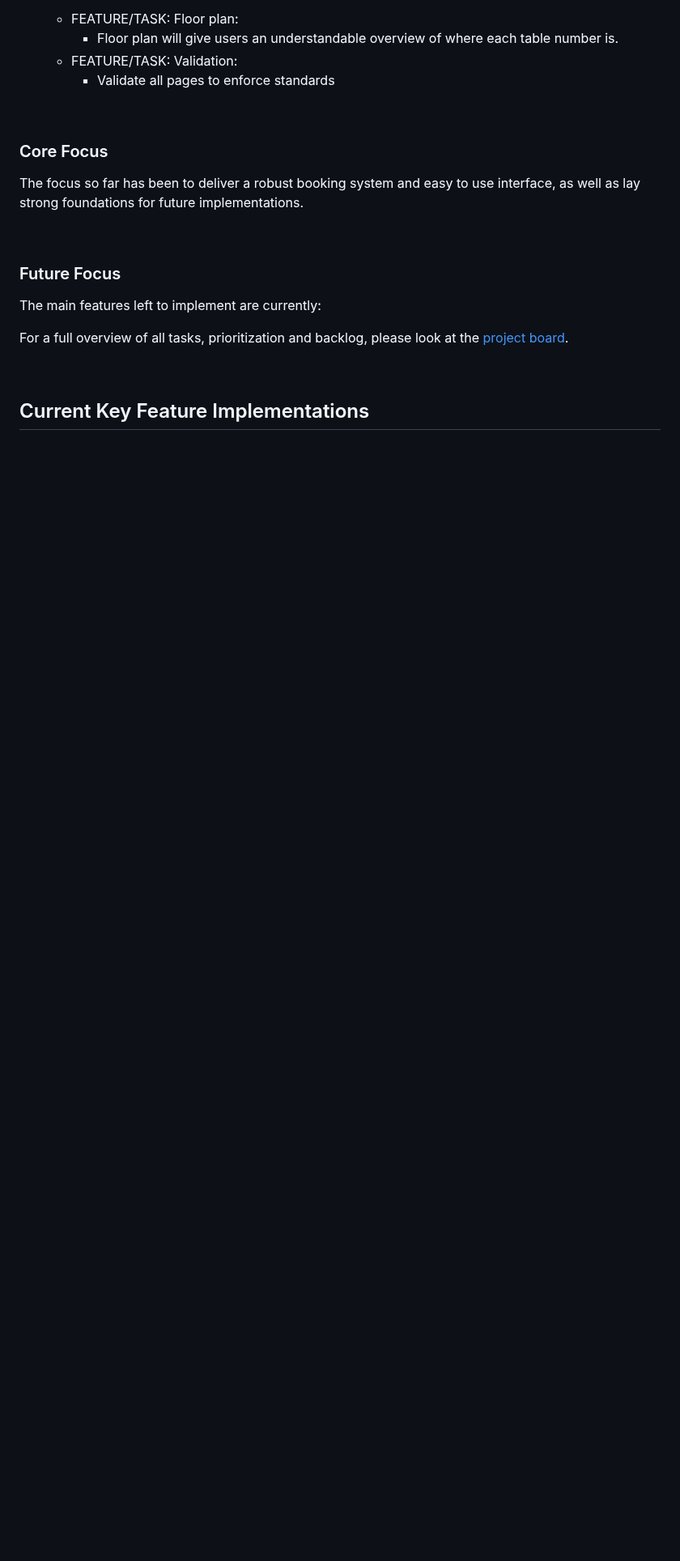
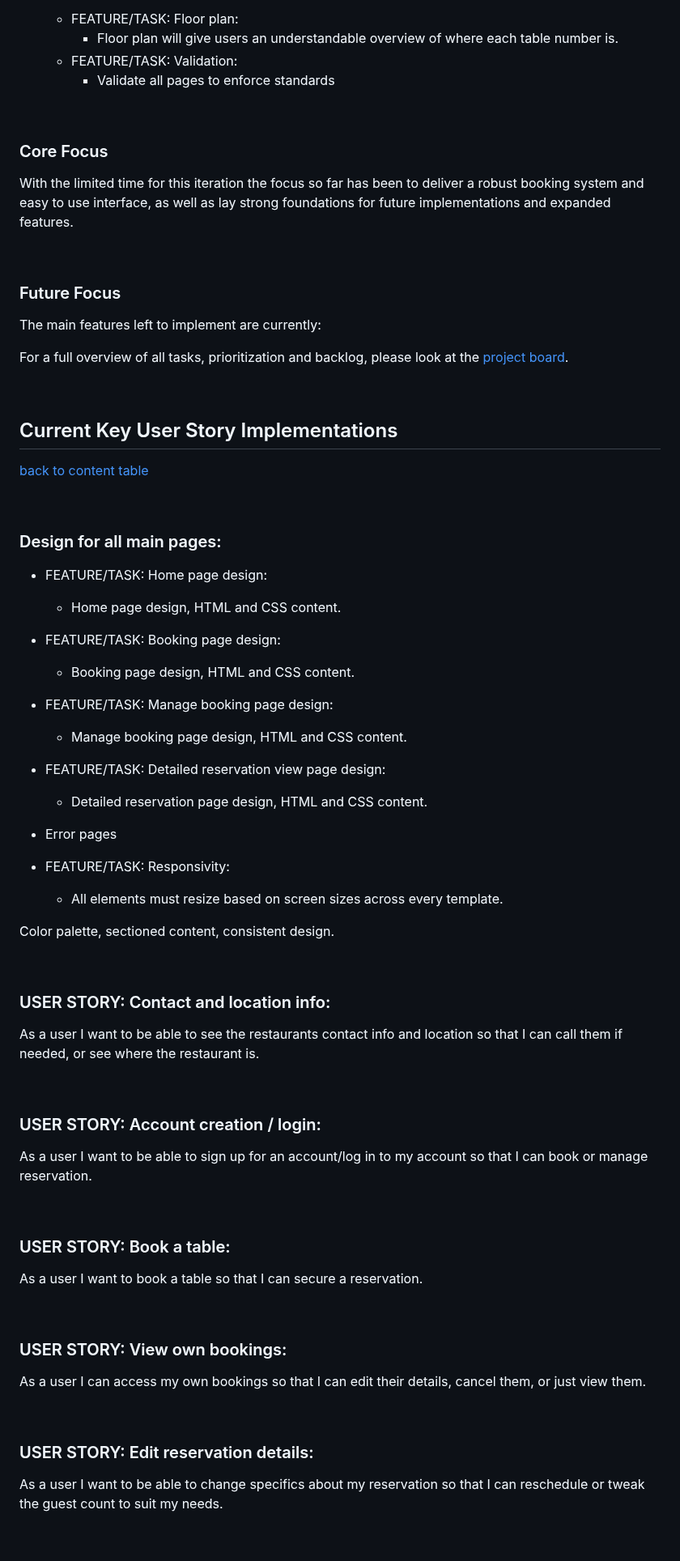
Before and after one commit to jomazzei/charredchops, a Markdown page: README.md, the part around one of its changes. Shown at 81% size. Rendered like a GitHub page; blank space fills up the shorter version.

Commit message:
Implementation layout

```diff
--- a/README.md
+++ b/README.md
@@ -224,7 +224,7 @@
 <br>
 
 ### Core Focus
-The focus so far has been to deliver a robust booking system and easy to use interface, as well as lay strong foundations for future implementations.
+With the limited time for this iteration the focus so far has been to deliver a robust booking system and easy to use interface, as well as lay strong foundations for future implementations and expanded features.
 
 
 <br>
@@ -238,5 +238,56 @@ For a full overview of all tasks, prioritization and backlog, please look at the
 <br>
 
 
-## Current Key Feature Implementations
+## Current Key User Story Implementations
+[back to content table](#table-of-contents)
 
+<br>
+
+### Design for all main pages:
+
+  - FEATURE/TASK: Home page design:
+    - Home page design, HTML and CSS content.
+
+  - FEATURE/TASK: Booking page design:
+    - Booking page design, HTML and CSS content.
+
+  - FEATURE/TASK: Manage booking page design:
+    - Manage booking page design, HTML and CSS content.
+
+  - FEATURE/TASK: Detailed reservation view page design:
+    - Detailed reservation page design, HTML and CSS content.
+
+  - Error pages
+  - FEATURE/TASK: Responsivity:
+
+    - All elements must resize based on screen sizes across every template.
+
+Color palette, sectioned content, consistent design.
+
+<br>
+
+### USER STORY: Contact and location info:
+As a user I want to be able to see the restaurants contact info and location so that I can call them if needed, or see where the restaurant is.
+
+<br>
+
+### USER STORY: Account creation / login:
+As a user I want to be able to sign up for an account/log in to my account so that I can book or manage reservation.
+
+<br>
+
+### USER STORY: Book a table:
+As a user I want to book a table so that I can secure a reservation.
+
+<br>
+
+### USER STORY: View own bookings:
+As a user I can access my own bookings so that I can edit their details, cancel them, or just view them.
+
+<br>
+
+### USER STORY: Edit reservation details:
+As a user I want to be able to change specifics about my reservation so that I can reschedule or tweak the guest count to suit my needs.
+
+<br>
+
```
Also changed, not shown: other parts of README.md (+5 -3 lines).
